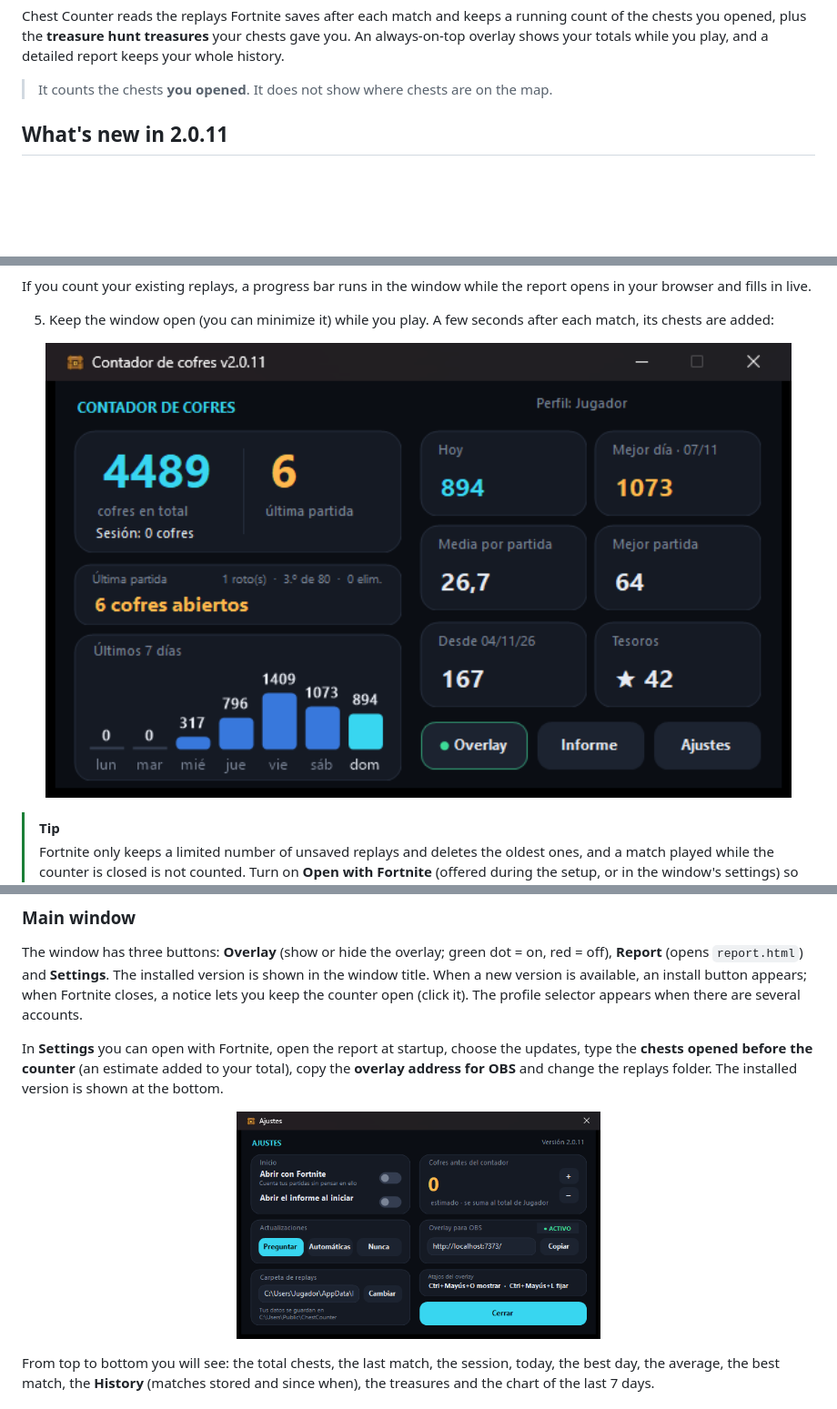
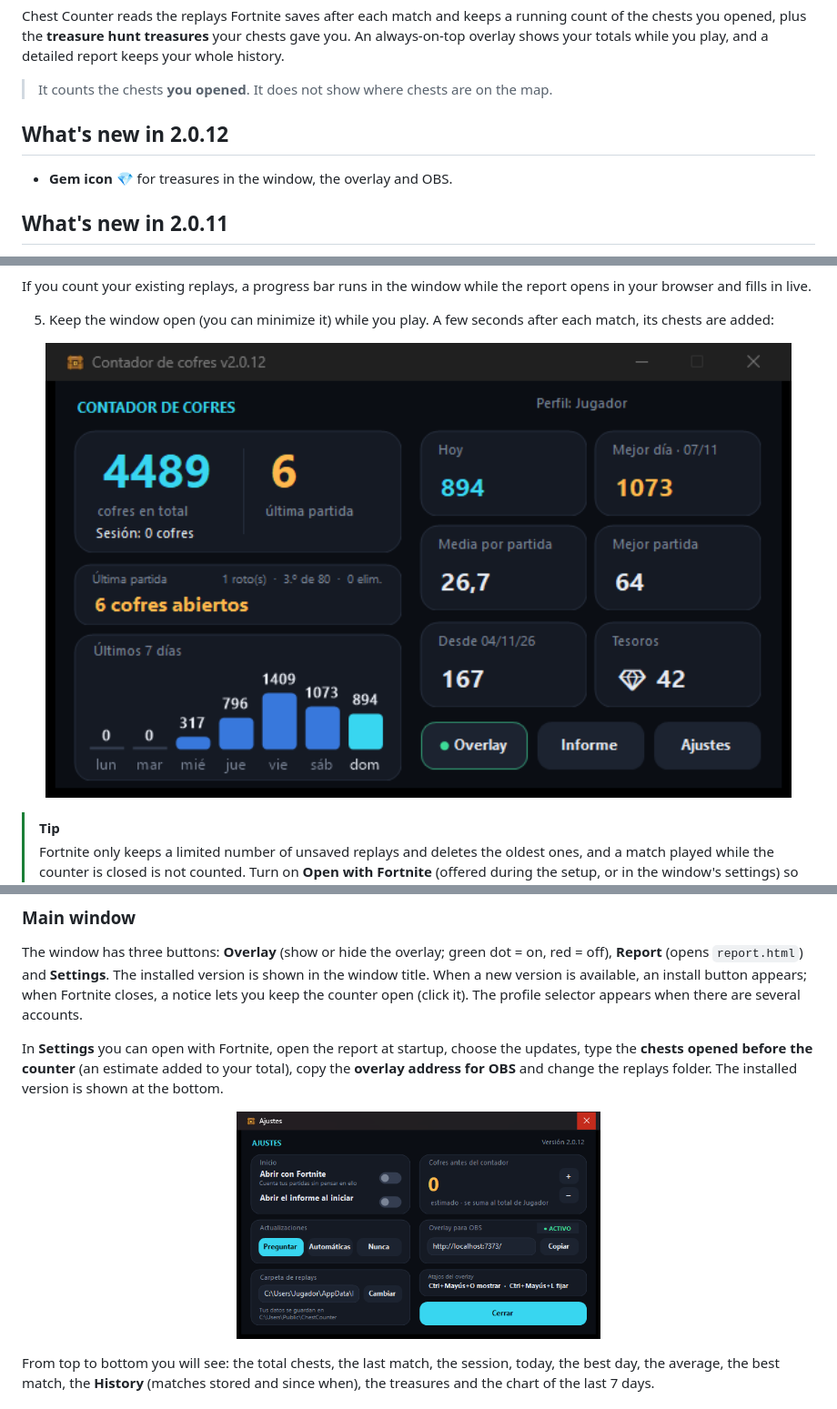
Before and after one commit to Lithiuhm/ChestCounter, a Markdown page: README.en.md, 3 parts joined by grey strips. Shown at 91% size. Rendered like a GitHub page; pictures changed too: docs/main.png, docs/settings.png; blank space fills up the shorter version.

```diff
--- a/README.en.md
+++ b/README.en.md
@@ -19,6 +19,10 @@
 Chest Counter reads the replays Fortnite saves after each match and keeps a running count of the chests you opened, plus the **treasure hunt treasures** your chests gave you. An always-on-top overlay shows your totals while you play, and a detailed report keeps your whole history.
 
 > It counts the chests **you opened**. It does not show where chests are on the map.
+
+## What's new in 2.0.12
+
+- **Gem icon 💎** for treasures in the window, the overlay and OBS.
 
 ## What's new in 2.0.11
 
```
Also changed, not shown: README.md (+4 -0 lines), docs/overlay-en-curso.png, docs/overlay-en-vivo.png, docs/overlay-espera.png, 3 other files.
